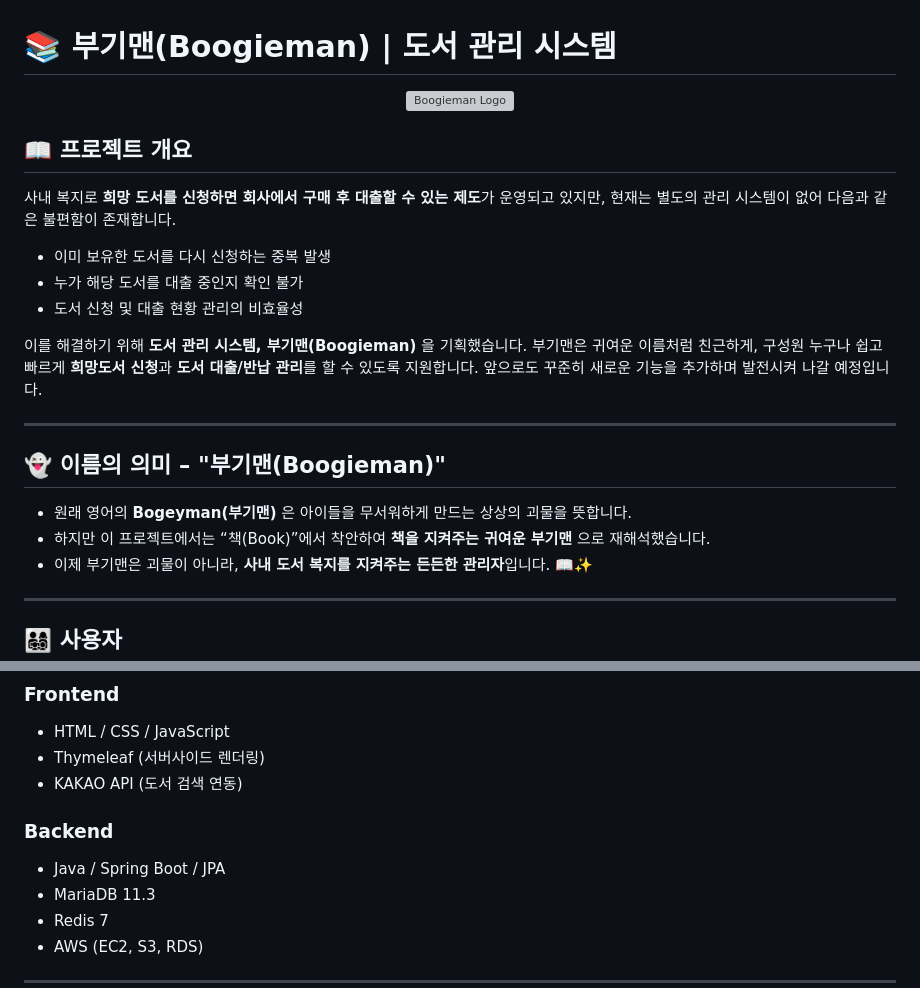
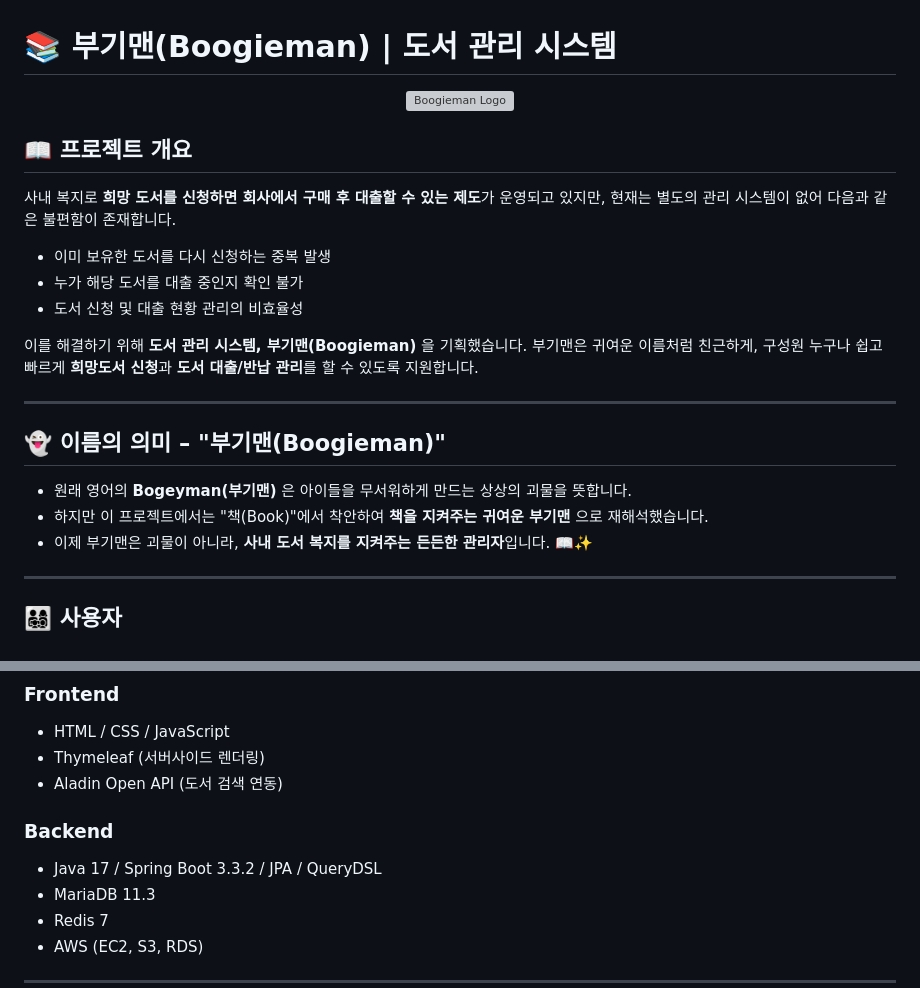
Before and after one commit to Boogieman-lab/book-management-system, a Markdown page: README.md, 2 parts joined by grey strips. GitHub-like rendering; grey boxes are pictures that could not be loaded.

```diff
--- a/README.md
+++ b/README.md
@@ -15,14 +15,13 @@
 
 이를 해결하기 위해 **도서 관리 시스템, 부기맨(Boogieman)** 을 기획했습니다.
 부기맨은 귀여운 이름처럼 친근하게, 구성원 누구나 쉽고 빠르게 **희망도서 신청**과 **도서 대출/반납 관리**를 할 수 있도록 지원합니다.
-앞으로도 꾸준히 새로운 기능을 추가하며 발전시켜 나갈 예정입니다.
 
 ---
 
 ## 👻 이름의 의미 – "부기맨(Boogieman)"
 
 * 원래 영어의 **Bogeyman(부기맨)** 은 아이들을 무서워하게 만드는 상상의 괴물을 뜻합니다.
-* 하지만 이 프로젝트에서는 “책(Book)”에서 착안하여 **책을 지켜주는 귀여운 부기맨** 으로 재해석했습니다.
+* 하지만 이 프로젝트에서는 "책(Book)"에서 착안하여 **책을 지켜주는 귀여운 부기맨** 으로 재해석했습니다.
 * 이제 부기맨은 괴물이 아니라, **사내 도서 복지를 지켜주는 든든한 관리자**입니다. 📖✨
 
 ---
@@ -52,11 +51,11 @@
 
 * HTML / CSS / JavaScript
 * Thymeleaf (서버사이드 렌더링)
-* KAKAO API (도서 검색 연동)
+* Aladin Open API (도서 검색 연동)
 
 ### Backend
 
-* Java / Spring Boot / JPA
+* Java 17 / Spring Boot 3.3.2 / JPA / QueryDSL
 * MariaDB 11.3
 * Redis 7
 * AWS (EC2, S3, RDS)
```
Also changed, not shown: other parts of README.md (+66 -5 lines).
